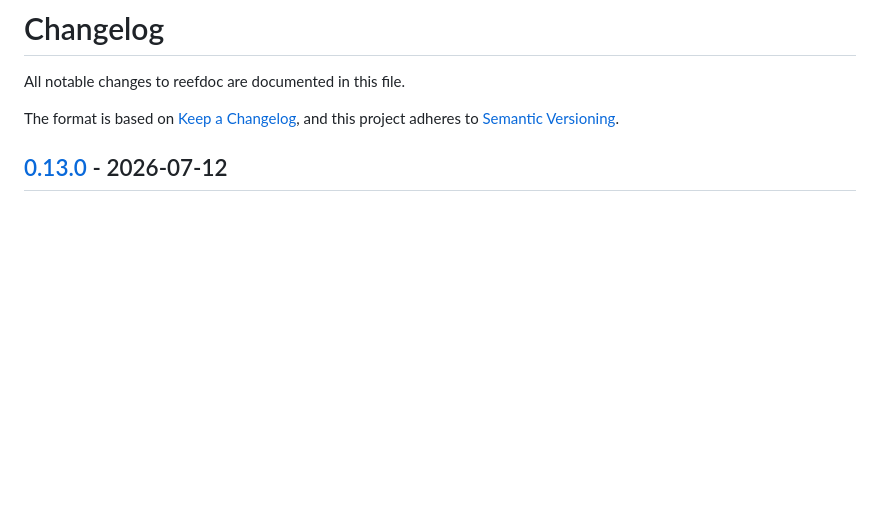
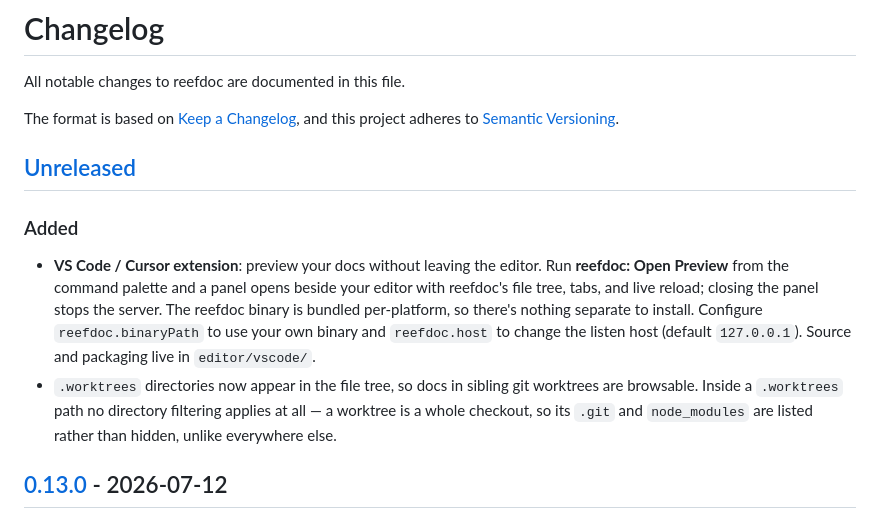
Before and after one commit to exilis/reefdoc, a Markdown page: CHANGELOG.md, the part around one of its changes. GitHub-like rendering; blank space fills up the shorter version.

Commit message:
docs: changelog entries for the VS Code extension and .worktrees visibility (#22)
Both landed on master after v0.13.0 and were undocumented. Kept under
[Unreleased] rather than a versioned heading, per the release process in
CLAUDE.md: no versioned entry without a matching tag.

Co-authored-by: Claude Opus 5 (1M context) <noreply@anthropic.com>

```diff
--- a/CHANGELOG.md
+++ b/CHANGELOG.md
@@ -4,6 +4,21 @@ All notable changes to reefdoc are documented in this file.
 
 The format is based on [Keep a Changelog](https://keepachangelog.com/en/1.1.0/),
 and this project adheres to [Semantic Versioning](https://semver.org/spec/v2.0.0.html).
+
+## [Unreleased]
+
+### Added
+- **VS Code / Cursor extension**: preview your docs without leaving the editor.
+  Run **reefdoc: Open Preview** from the command palette and a panel opens
+  beside your editor with reefdoc's file tree, tabs, and live reload; closing
+  the panel stops the server. The reefdoc binary is bundled per-platform, so
+  there's nothing separate to install. Configure `reefdoc.binaryPath` to use
+  your own binary and `reefdoc.host` to change the listen host (default
+  `127.0.0.1`). Source and packaging live in `editor/vscode/`.
+- `.worktrees` directories now appear in the file tree, so docs in sibling git
+  worktrees are browsable. Inside a `.worktrees` path no directory filtering
+  applies at all — a worktree is a whole checkout, so its `.git` and
+  `node_modules` are listed rather than hidden, unlike everywhere else.
 
 ## [0.13.0] - 2026-07-12
 
```
Also changed, not shown: other parts of CHANGELOG.md (+1 -0 lines).
